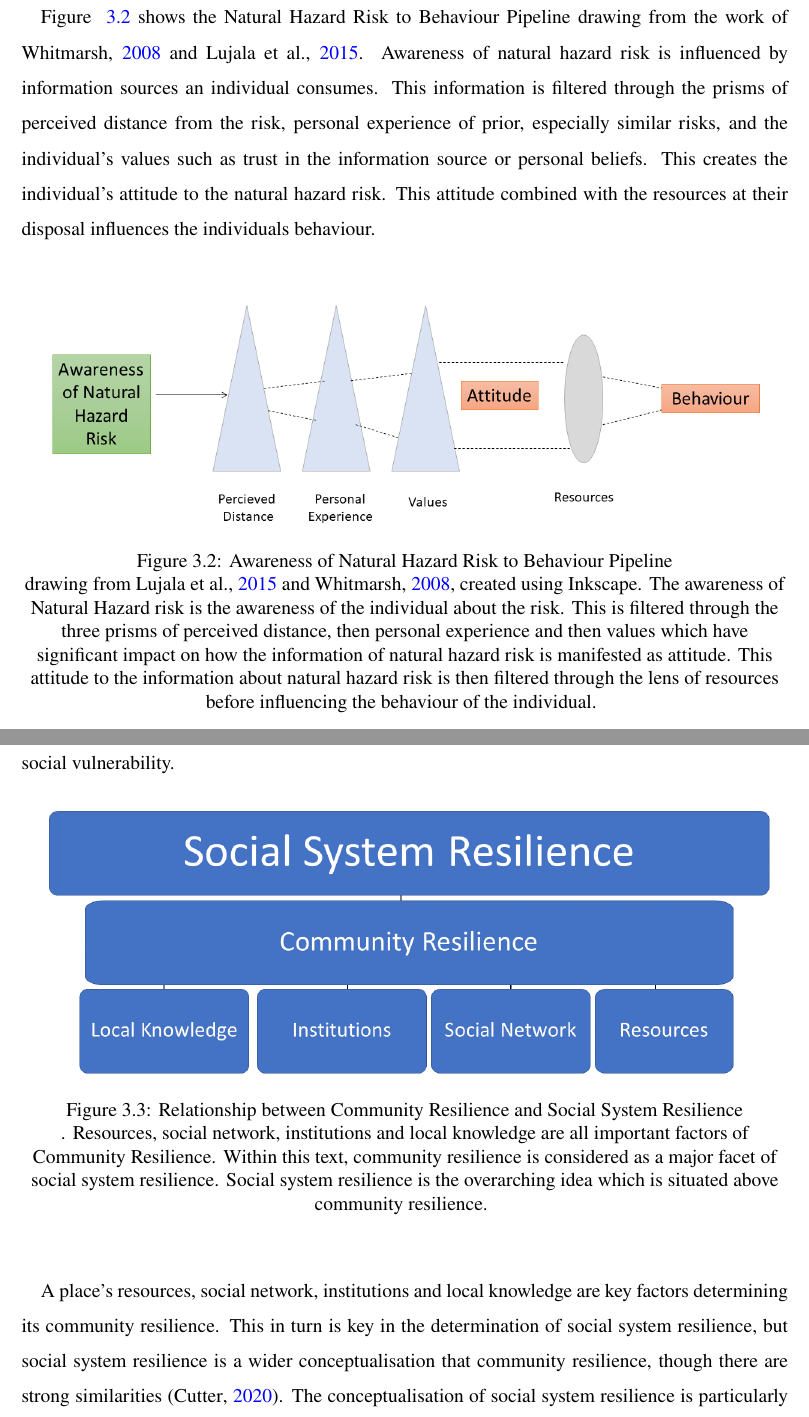
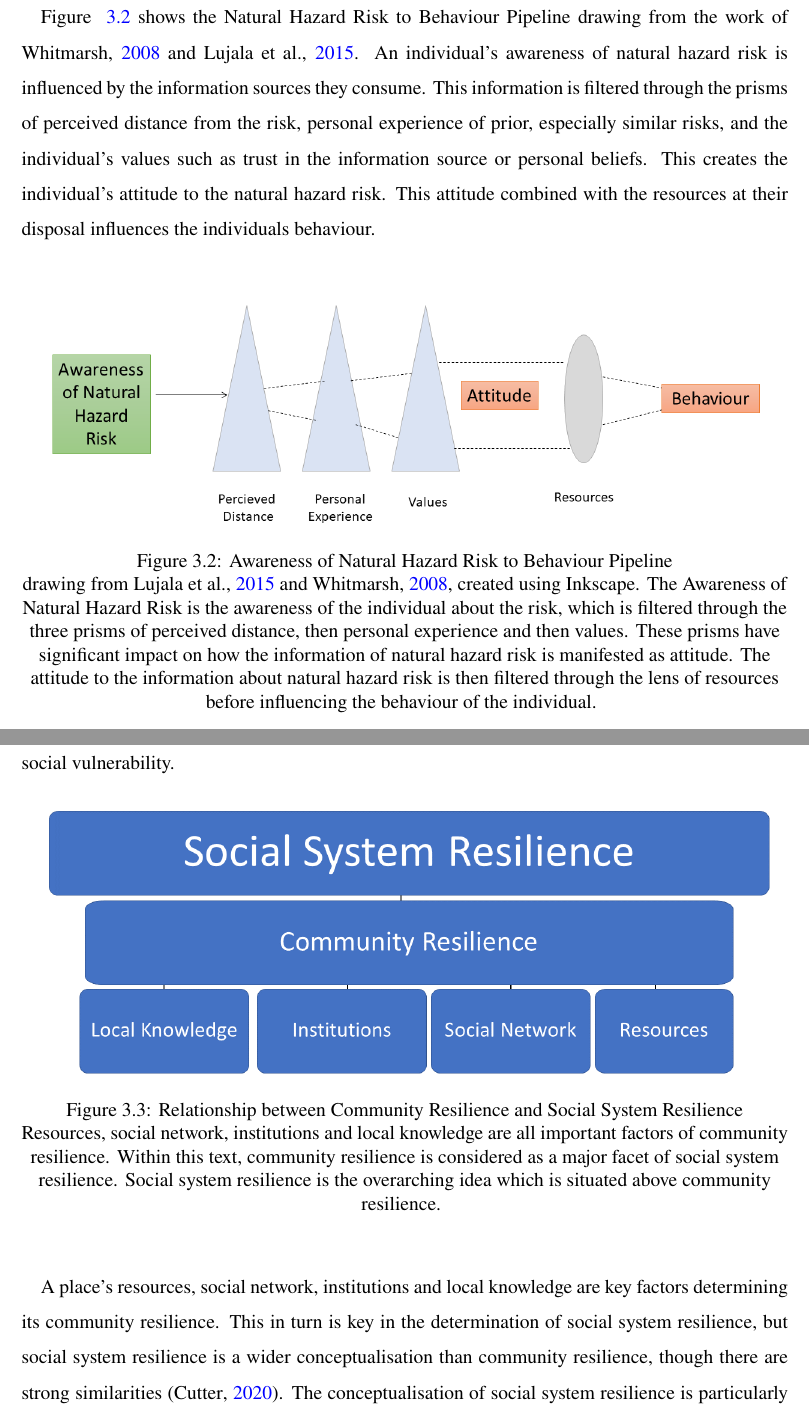
Before and after one commit to aamccormack/thesis_write, a LaTeX thesis (thesis.tex, which reads theory.tex): two parts of pages 38 and 39 of 156, joined at a grey line, cut so that both start at the same text. Compiled offline with pdfLaTeX.

Commit message:
improve theory

```diff
--- a/theory.tex
+++ b/theory.tex
@@ -57,7 +57,8 @@ The four chosen research places are created upon a combination of public and pri
 To understand the present resilience of a place requires an understanding of the awareness of the people who interact with and define the place. An individual’s ability to rank their level of awareness about a subject is a long investigated and debated topic. It is generally preferable to allow them to display their level of awareness rather than ask them on a sliding scale how aware they are. This is especially important when trying to explore knowledge which may have previously been seen as lesser.
 
 \paragraph{}
-Figure ~\ref{fig:hazard_to_behaviour} shows the Natural Hazard Risk to Behaviour Pipeline drawing from the work of \cite{whitmarsh_are_2008} and \cite{lujala_climate_2015}. Awareness of natural hazard risk is influenced by information sources an individual consumes. This information is filtered through the prisms of perceived distance from the risk, personal experience of prior, especially similar risks, and the individual's values such as trust in the information source or personal beliefs. This creates the individual's attitude to the natural hazard risk. This attitude combined with the resources at their disposal influences the individuals behaviour.
+Figure ~\ref{fig:hazard_to_behaviour} shows the Natural Hazard Risk to Behaviour Pipeline drawing from the work of \cite{whitmarsh_are_2008} and \cite{lujala_climate_2015}.
+An individual's awareness of natural hazard risk is influenced by the information sources they consume. This information is filtered through the prisms of perceived distance from the risk, personal experience of prior, especially similar risks, and the individual's values such as trust in the information source or personal beliefs. This creates the individual's attitude to the natural hazard risk. This attitude combined with the resources at their disposal influences the individuals behaviour.
 
 \paragraph{}
 
@@ -65,8 +66,7 @@ Figure ~\ref{fig:hazard_to_behaviour} shows the Natural Hazard Risk to Behaviour
 \begin{figure}[h]
     \centering
     \includegraphics[width=1\textwidth]{fig_theory/new_awareness_ lujala_whitmarsh.png}
-     \caption{Awareness of Natural Hazard Risk to Behaviour Pipeline}{ drawing from \cite{lujala_climate_2015} and \cite{whitmarsh_are_2008}, created using Inkscape.  The awareness of Natural Hazard risk is the awareness of the individual about the risk. This is filtered through the three prisms of perceived distance, then personal experience and then values which have significant impact on how the information of natural hazard risk is manifested as attitude.
-    This attitude to the information about natural hazard risk is then filtered through the lens of resources before influencing the behaviour of the individual.}
+     \caption{Awareness of Natural Hazard Risk to Behaviour Pipeline}{ drawing from \cite{lujala_climate_2015} and \cite{whitmarsh_are_2008}, created using Inkscape.  The Awareness of Natural Hazard Risk is the awareness of the individual about the risk, which is filtered through the three prisms of perceived distance, then personal experience and then values. These prisms have significant impact on how the information of natural hazard risk is manifested as attitude. The attitude to the information about natural hazard risk is then filtered through the lens of resources before influencing the behaviour of the individual.}
     \label{fig:hazard_to_behaviour}
 \end{figure}
 \paragraph{}
@@ -80,12 +80,12 @@ Community resilience is considered here as a key aspect of social systems, rathe
 \begin{figure}[h]
     \centering
     \includegraphics[width=1\textwidth]{fig_theory/new_social_system.png}
-    \caption{Relationship between Community Resilience and Social System Resilience}{. Resources, social network, institutions and local knowledge are all important factors of Community Resilience. Within this text, community resilience is considered as a major facet of social system resilience. Social system resilience is the overarching idea which is situated above community resilience.}
+    \caption{Relationship between Community Resilience and Social System Resilience}{Resources, social network, institutions and local knowledge are all important factors of community resilience. Within this text, community resilience is considered as a major facet of social system resilience. Social system resilience is the overarching idea which is situated above community resilience.}
     \label{fig:social_resilience}
 \end{figure}
 \paragraph{}
 
-A place's resources, social network, institutions and local knowledge are key factors determining its community resilience. This in turn is key in the determination of social system resilience, but social system resilience is a wider conceptualisation that community resilience, though there are strong similarities (\cite{cutter_community_2020}). The conceptualisation of social system resilience is particularly important where place-based understanding of community is dominant, such as in Norway (\cite{rasanen_conceptualizing_2020}). Norway also has a specific hierarchy of responsibility for disaster risk management, which strongly impacts the social system resilience of places within the country, as outlined, in figure ~\ref{fig:drm_responsibility}.
+A place's resources, social network, institutions and local knowledge are key factors determining its community resilience. This in turn is key in the determination of social system resilience, but social system resilience is a wider conceptualisation than community resilience, though there are strong similarities (\cite{cutter_community_2020}). The conceptualisation of social system resilience is particularly important where place-based understanding of community is dominant, such as in Norway (\cite{rasanen_conceptualizing_2020}). Norway also has a specific hierarchy of responsibility for disaster risk management, which strongly impacts the social system resilience of places within the country, as outlined, in figure ~\ref{fig:drm_responsibility}.
 
 
 \begin{figure} [h]
```
Also changed, not shown: fig_theory/responsibility drm -short.png (added), theory.tex (4 more changed lines).
